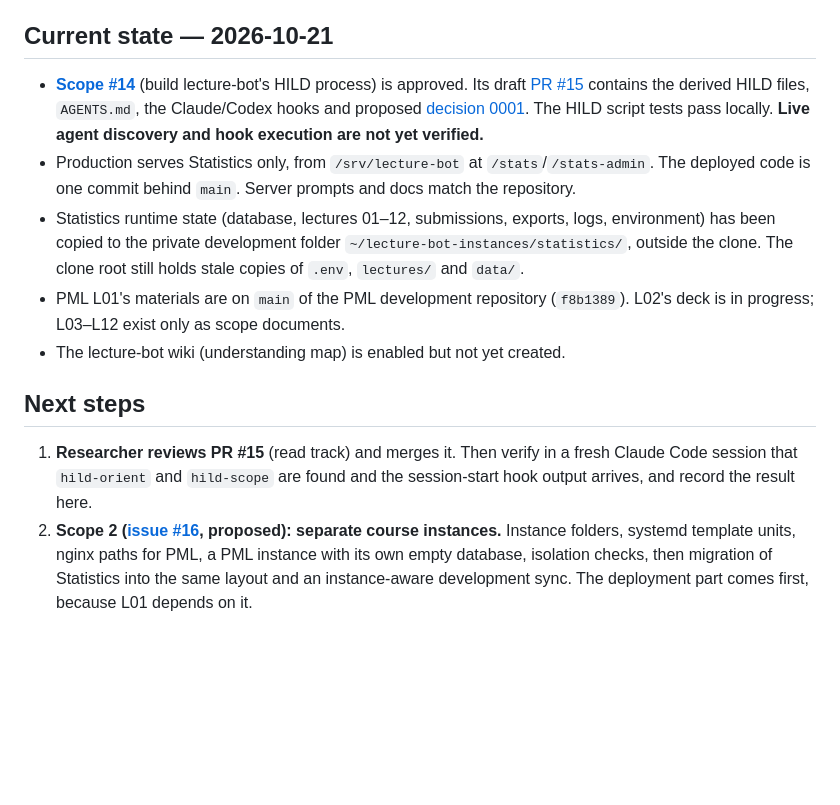
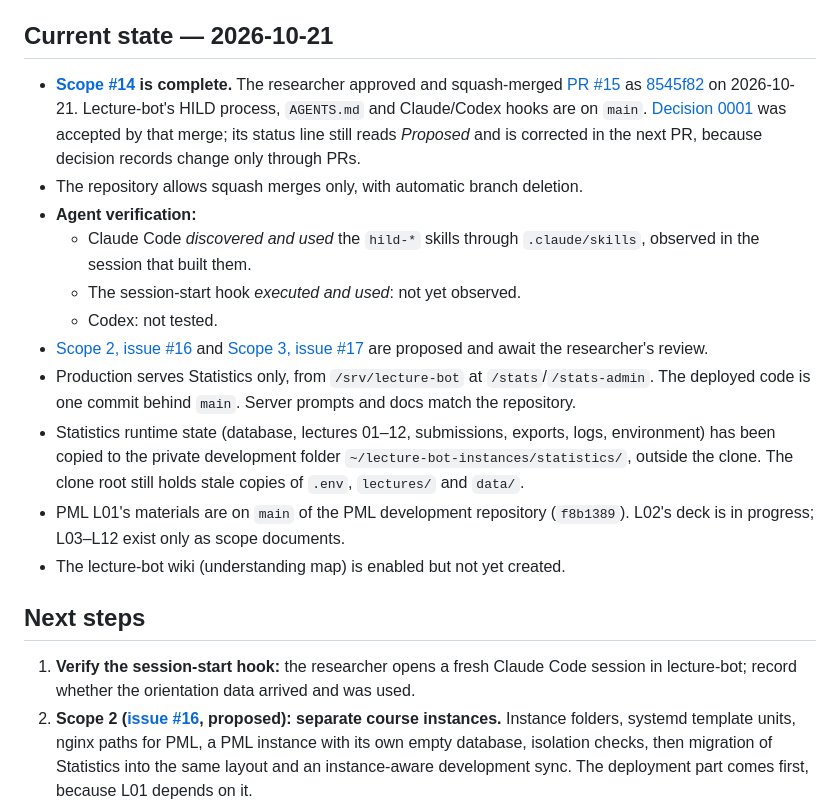
Before and after one commit to opherdonchin/lecture-bot, a Markdown page: HILD/plan.md, the part around the change. Rendered like a GitHub page; blank space fills up the shorter version.

```diff
--- a/HILD/plan.md
+++ b/HILD/plan.md
@@ -20,13 +20,22 @@ is in Git and the [journal](journal/).
 
 ## Current state — 2026-10-21
 
-- **[Scope #14](https://github.com/opherdonchin/lecture-bot/issues/14)** (build
-  lecture-bot's HILD process) is approved. Its draft
-  [PR #15](https://github.com/opherdonchin/lecture-bot/pull/15) contains the
-  derived HILD files, `AGENTS.md`, the Claude/Codex hooks and proposed
-  [decision 0001](decisions/0001-independent-hild-build.md). The HILD
-  script tests pass locally. **Live agent discovery and hook execution are
-  not yet verified.**
+- **[Scope #14](https://github.com/opherdonchin/lecture-bot/issues/14) is complete.**
+  The researcher approved and squash-merged
+  [PR #15](https://github.com/opherdonchin/lecture-bot/pull/15) as
+  [8545f82](https://github.com/opherdonchin/lecture-bot/commit/8545f82) on
+  2026-10-21. Lecture-bot's HILD process, `AGENTS.md` and Claude/Codex hooks
+  are on `main`. [Decision 0001](decisions/0001-independent-hild-build.md) was
+  accepted by that merge; its status line still reads *Proposed* and is
+  corrected in the next PR, because decision records change only through PRs.
+- The repository allows squash merges only, with automatic branch deletion.
+- **Agent verification:**
+  - Claude Code *discovered and used* the `hild-*` skills through `.claude/skills`, observed in the session that built them.
+  - The session-start hook *executed and used*: not yet observed.
+  - Codex: not tested.
+- [Scope 2, issue #16](https://github.com/opherdonchin/lecture-bot/issues/16)
+  and [Scope 3, issue #17](https://github.com/opherdonchin/lecture-bot/issues/17)
+  are proposed and await the researcher's review.
 - Production serves Statistics only, from `/srv/lecture-bot` at
   `/stats`/`/stats-admin`. The deployed code is one commit behind `main`.
   Server prompts and docs match the repository.
@@ -41,9 +50,9 @@ is in Git and the [journal](journal/).
 
 ## Next steps
 
-1. **Researcher reviews PR #15** (read track) and merges it. Then verify in
-   a fresh Claude Code session that `hild-orient` and `hild-scope` are found
-   and the session-start hook output arrives, and record the result here.
+1. **Verify the session-start hook:** the researcher opens a fresh Claude
+   Code session in lecture-bot; record whether the orientation data arrived
+   and was used.
 2. **Scope 2 ([issue #16](https://github.com/opherdonchin/lecture-bot/issues/16), proposed): separate course instances.** Instance folders, systemd
    template units, nginx paths for PML, a PML instance with its own empty
    database, isolation checks, then migration of Statistics into the same
```
Also changed, not shown: HILD/journal/2026-10-21.md (+22 -0 lines).
